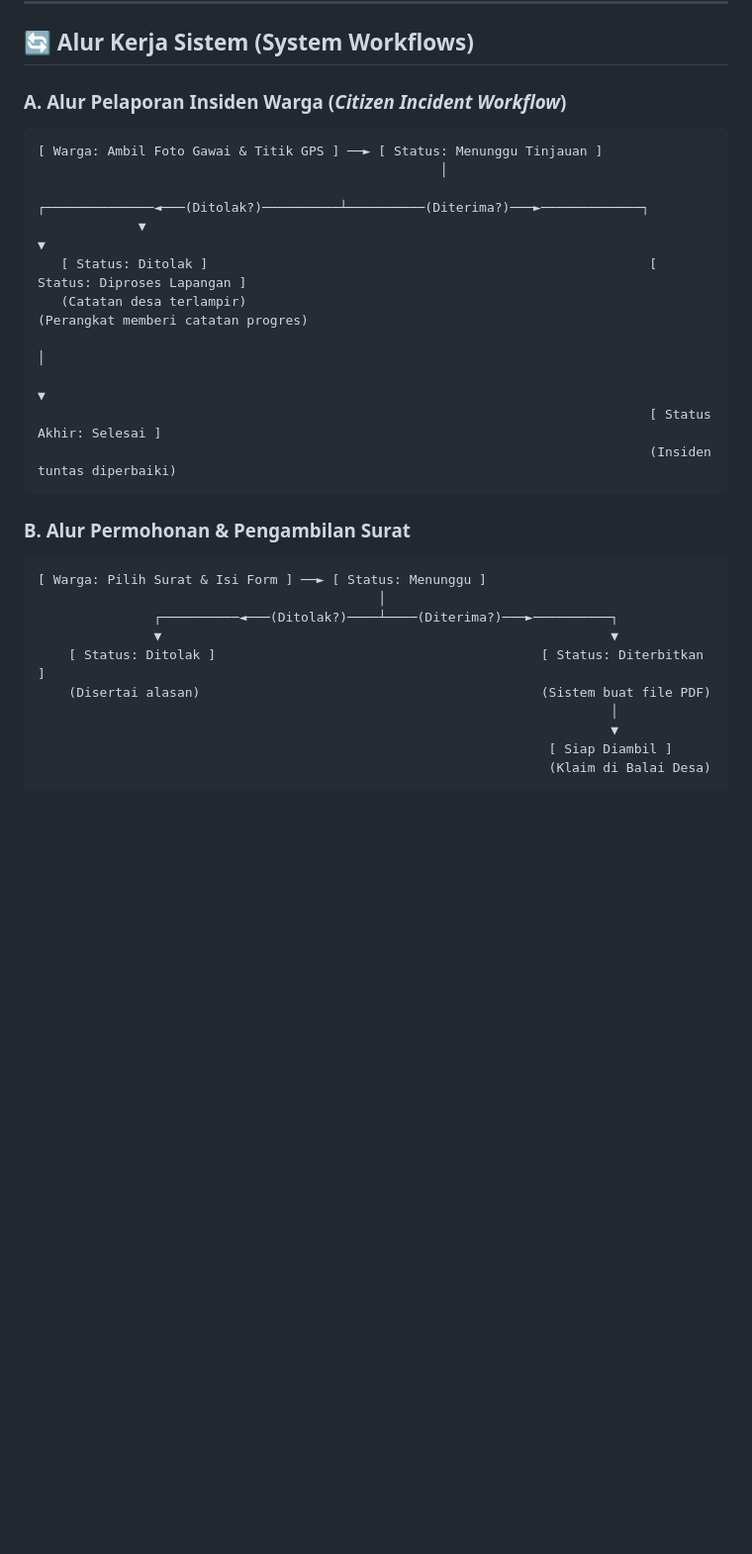
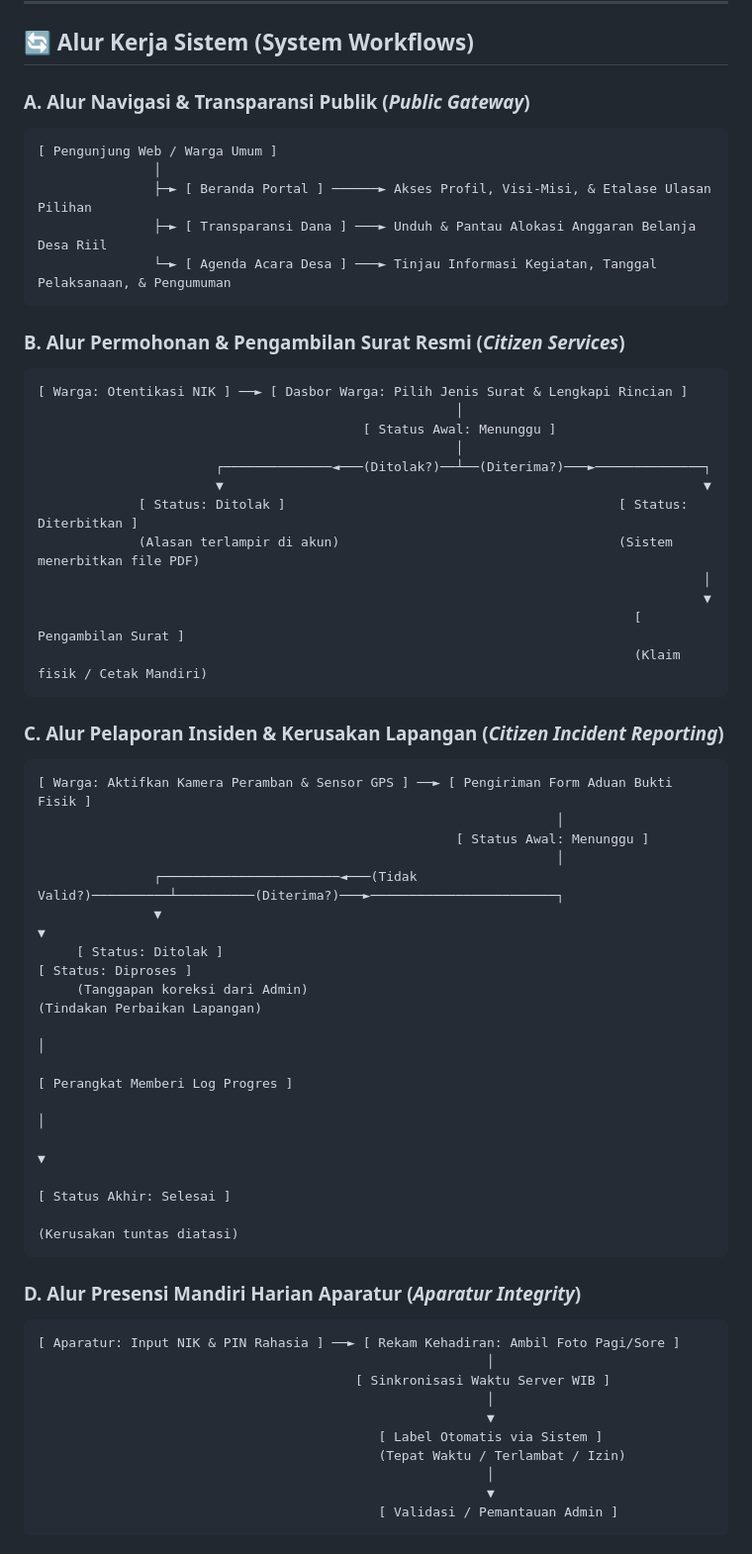
Before and after one commit to hiu-kencana-widhi/JatiroyomOnline, a Markdown page: README.md, the part around one of its changes. Shown at 99% size. Rendered like a GitHub page; blank space fills up the shorter version.

Commit message:
perbarui rincian alur kerja seluruh modul pada README

````diff
--- a/README.md
+++ b/README.md
@@ -125,29 +125,60 @@ Akses portal melalui tautan `http://localhost:8000` di peramban gawai atau kompu
 
 ## 🔄 Alur Kerja Sistem (System Workflows)
 
-### A. Alur Pelaporan Insiden Warga (*Citizen Incident Workflow*)
+### A. Alur Navigasi & Transparansi Publik (*Public Gateway*)
 ```
-[ Warga: Ambil Foto Gawai & Titik GPS ] ──► [ Status: Menunggu Tinjauan ]
-                                                    │
-             ┌──────────────◄───(Ditolak?)──────────┴──────────(Diterima?)───►─────────────┐
-             ▼                                                                             ▼
-   [ Status: Ditolak ]                                                         [ Status: Diproses Lapangan ]
-   (Catatan desa terlampir)                                                    (Perangkat memberi catatan progres)
-                                                                                           │
-                                                                                           ▼
-                                                                               [ Status Akhir: Selesai ]
-                                                                               (Insiden tuntas diperbaiki)
+[ Pengunjung Web / Warga Umum ]
+               │
+               ├─► [ Beranda Portal ] ──────► Akses Profil, Visi-Misi, & Etalase Ulasan Pilihan
+               ├─► [ Transparansi Dana ] ───► Unduh & Pantau Alokasi Anggaran Belanja Desa Riil
+               └─► [ Agenda Acara Desa ] ───► Tinjau Informasi Kegiatan, Tanggal Pelaksanaan, & Pengumuman
 ```
 
-### B. Alur Permohonan & Pengambilan Surat
+### B. Alur Permohonan & Pengambilan Surat Resmi (*Citizen Services*)
 ```
-[ Warga: Pilih Surat & Isi Form ] ──► [ Status: Menunggu ]
-                                            │
-               ┌──────────◄───(Ditolak?)────┴────(Diterima?)───►──────────┐
-               ▼                                                          ▼
-    [ Status: Ditolak ]                                          [ Status: Diterbitkan ]
-    (Disertai alasan)                                            (Sistem buat file PDF)
-                                                                          │
-                                                                          ▼
-                                                                  [ Siap Diambil ]
-                                                                  (Klaim di Balai Desa)
+[ Warga: Otentikasi NIK ] ──► [ Dasbor Warga: Pilih Jenis Surat & Lengkapi Rincian ]
+                                                      │
+                                          [ Status Awal: Menunggu ]
+                                                      │
+                       ┌──────────────◄───(Ditolak?)──┴──(Diterima?)───►──────────────┐
+                       ▼                                                              ▼
+             [ Status: Ditolak ]                                           [ Status: Diterbitkan ]
+             (Alasan terlampir di akun)                                    (Sistem menerbitkan file PDF)
+                                                                                      │
+                                                                                      ▼
+                                                                             [ Pengambilan Surat ]
+                                                                             (Klaim fisik / Cetak Mandiri)
+```
+
+### C. Alur Pelaporan Insiden & Kerusakan Lapangan (*Citizen Incident Reporting*)
+```
+[ Warga: Aktifkan Kamera Peramban & Sensor GPS ] ──► [ Pengiriman Form Aduan Bukti Fisik ]
+                                                                   │
+                                                      [ Status Awal: Menunggu ]
+                                                                   │
+               ┌───────────────────────◄───(Tidak Valid?)──────────┴──────────(Diterima?)───►────────────────────────┐
+               ▼                                                                                                     ▼
+     [ Status: Ditolak ]                                                                                [ Status: Diproses ]
+     (Tanggapan koreksi dari Admin)                                                                     (Tindakan Perbaikan Lapangan)
+                                                                                                                     │
+                                                                                                     [ Perangkat Memberi Log Progres ]
+                                                                                                                     │
+                                                                                                                     ▼
+                                                                                                          [ Status Akhir: Selesai ]
+                                                                                                          (Kerusakan tuntas diatasi)
+```
+
+### D. Alur Presensi Mandiri Harian Aparatur (*Aparatur Integrity*)
+```
+[ Aparatur: Input NIK & PIN Rahasia ] ──► [ Rekam Kehadiran: Ambil Foto Pagi/Sore ]
+                                                          │
+                                         [ Sinkronisasi Waktu Server WIB ]
+                                                          │
+                                                          ▼
+                                            [ Label Otomatis via Sistem ]
+                                            (Tepat Waktu / Terlambat / Izin)
+                                                          │
+                                                          ▼
+                                            [ Validasi / Pemantauan Admin ]
+```
+
````
Also changed, not shown: other parts of README.md (+13 -0 lines).
